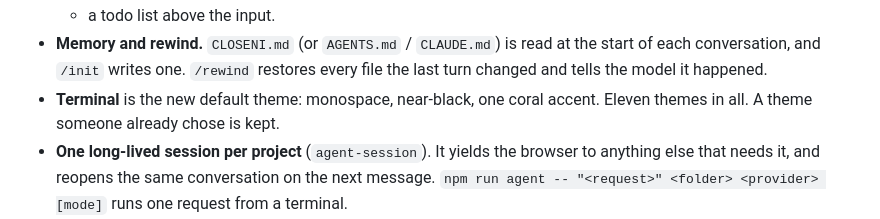
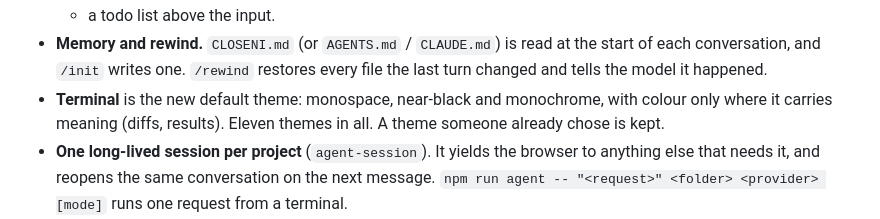
Before and after one commit to siddarth1872004/CloseNI, a Markdown page: CHANGELOG.md, the part around the change. Drawn GitHub-style.

```diff
--- a/CHANGELOG.md
+++ b/CHANGELOG.md
@@ -60,8 +60,8 @@ request. Qwen Studio and GLM ship gated.
 - **Memory and rewind.** `CLOSENI.md` (or `AGENTS.md` / `CLAUDE.md`) is read at
   the start of each conversation, and `/init` writes one. `/rewind` restores
   every file the last turn changed and tells the model it happened.
-- **Terminal** is the new default theme: monospace, near-black, one coral
-  accent. Eleven themes in all. A theme someone already chose is kept.
+- **Terminal** is the new default theme: monospace, near-black and
+  monochrome, with colour only where it carries meaning (diffs, results). Eleven themes in all. A theme someone already chose is kept.
 - **One long-lived session per project** (`agent-session`). It yields the
   browser to anything else that needs it, and reopens the same conversation on
   the next message. `npm run agent -- "<request>" <folder> <provider> [mode]`
```
Also changed, not shown: README.md (+1 -1 lines), docs/screenshots/code.png, docs/screenshots/settings.png, 4 other files.
